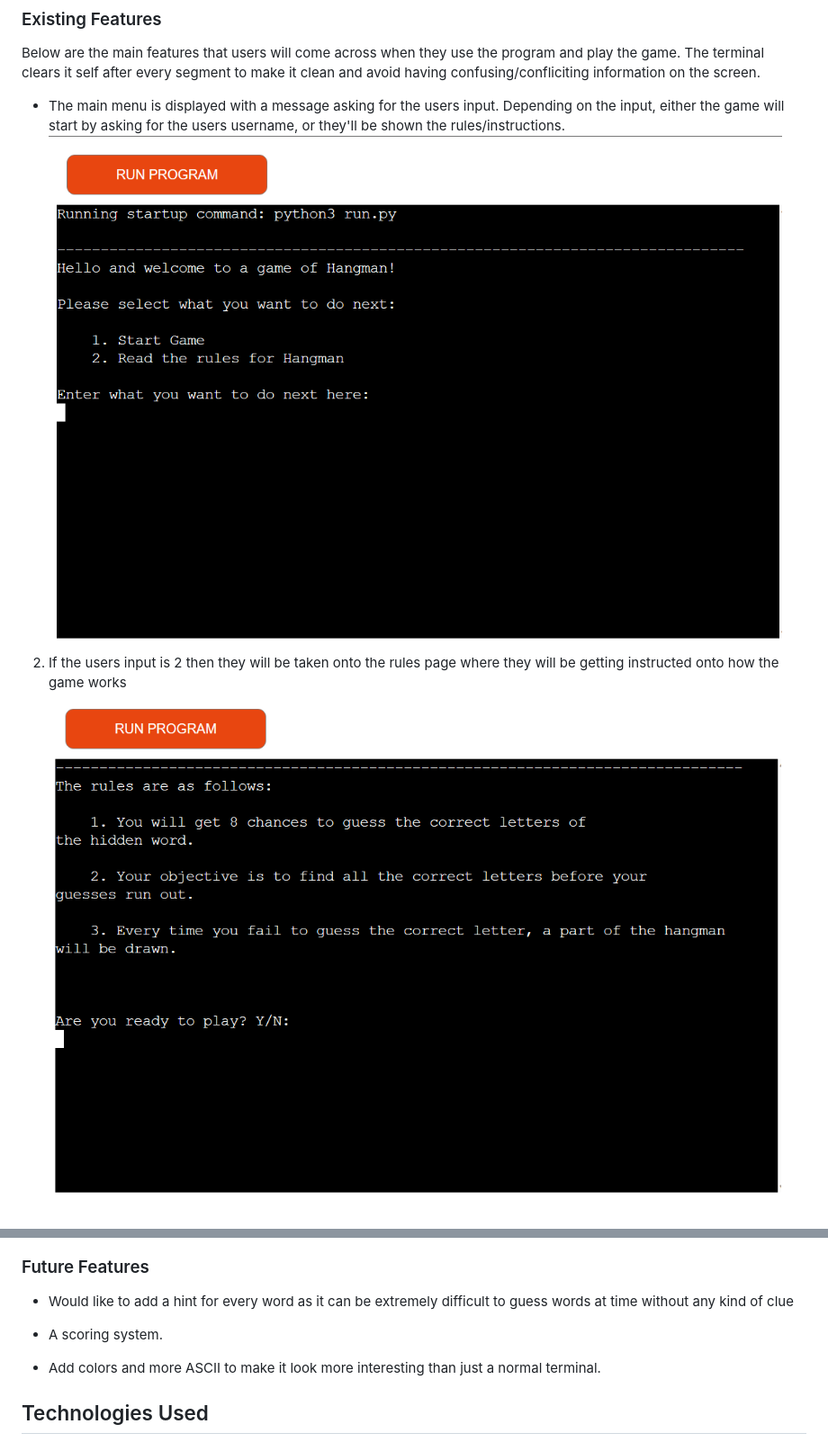
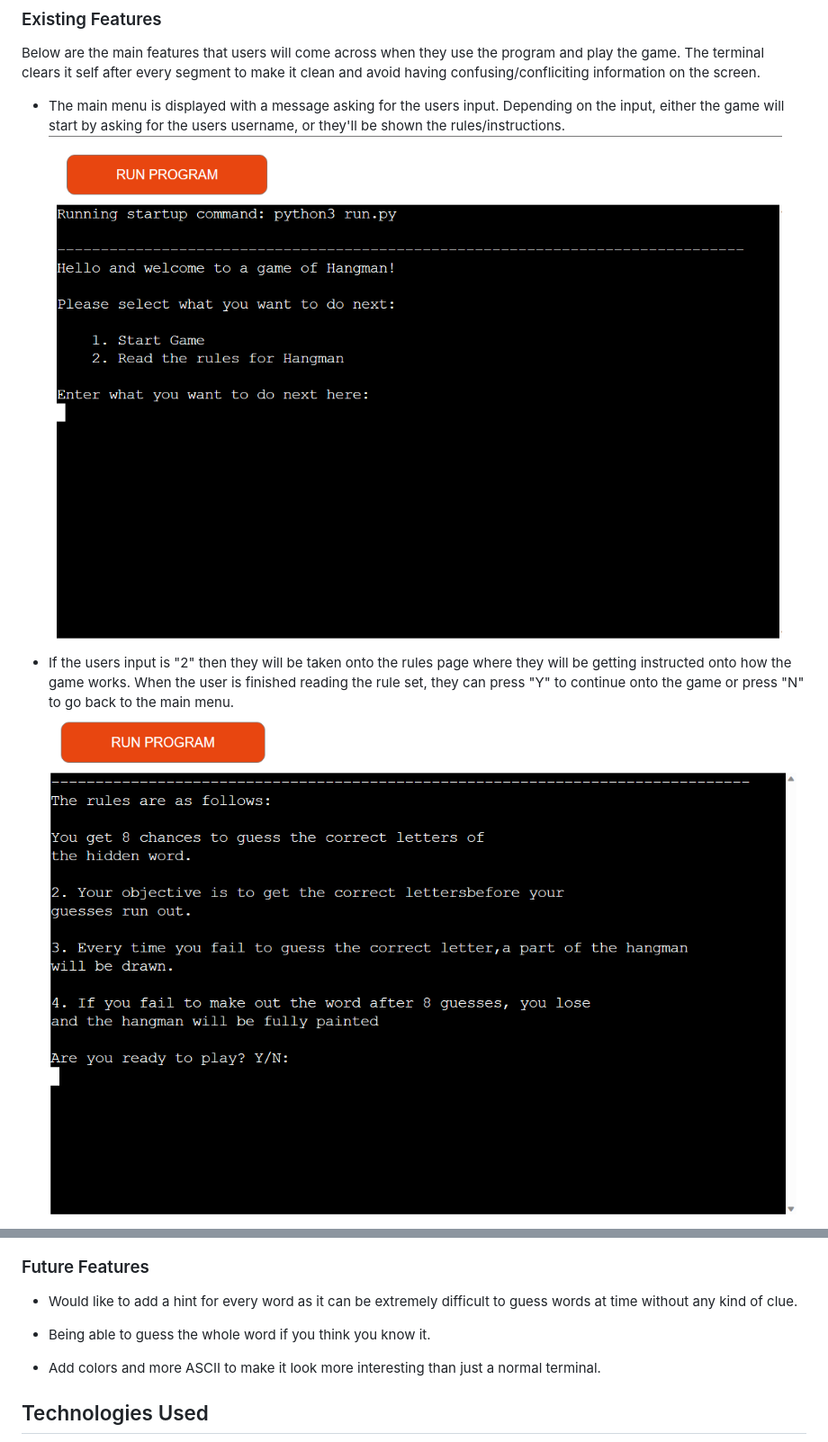
Before and after one commit to Hakesh/p3-battleship-game, a Markdown page: README.md, 2 parts joined by grey strips. Shown: that part at 90% size. GitHub-like rendering; pictures changed too: docs/features/rules.png (added), docs/rules.png (deleted).

```diff
--- a/README.md
+++ b/README.md
@@ -42,9 +42,9 @@ Users are given the option to either look at the rules or start the game upon fi
 Below are the main features that users will come across when they use the program and play the game. The terminal clears it self after every segment to make it clean and avoid having confusing/confliciting information on the screen.
 
 - The main menu is displayed with a message asking for the users input. Depending on the input, either the game will start by asking for the users username, or they'll be shown the rules/instructions.
-![Image of the main menu when you first run the program](docs/main_menu.png)
+![Image of the main menu when you first run the program](docs/features/main_menu.png)
 
 
-2. If the users input is 2 then they will be taken onto the rules page where they will be getting instructed onto how the game works
-![Image of the rules when you type "2" and hit enter on the program](docs/rules.png)
+- If the users input is "2" then they will be taken onto the rules page where they will be getting instructed onto how the game works. When the user is finished reading the rule set, they can press "Y" to continue onto the game or press "N" to go back to the main menu.
+![Image of the rules when you type "2" and hit enter on the program](docs/features/rules.png)
 
@@ -59,9 +59,9 @@ Below are the main features that users will come across when they use the progra
 
 ### Future Features
 
-- Would like to add a hint for every word as it can be extremely difficult to guess words at time without any kind of clue
+- Would like to add a hint for every word as it can be extremely difficult to guess words at time without any kind of clue.
 
-- A scoring system.
+- Being able to guess the whole word if you think you know it.
 
 - Add colors and more ASCII to make it look more interesting than just a normal terminal.
 
```
Also changed, not shown: other parts of README.md (+7 -7 lines), docs/features/hangman_game.png (added), docs/features/main_menu.png (renamed from docs/main_menu.png), docs/features/username.png (added), 1 other file.
